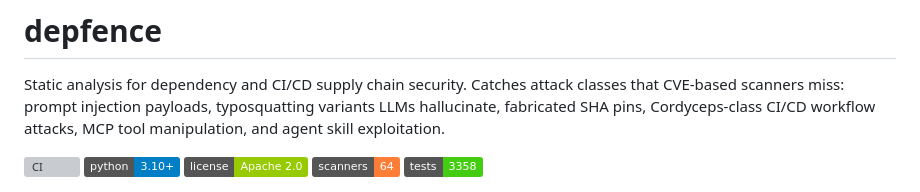
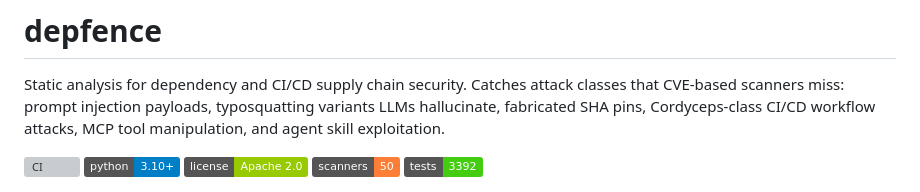
Before and after one commit to ericrihm/depfence, a Markdown page: README.md, the part around the change. Drawn GitHub-style; badges without logos; grey boxes are pictures that could not be loaded.

Commit message:
docs: update scanner count to 50, test count to 3392

```diff
--- a/README.md
+++ b/README.md
@@ -5,8 +5,8 @@ Static analysis for dependency and CI/CD supply chain security. Catches attack c
 [![CI](https://img.shields.io/github/actions/workflow/status/ericrihm/depfence/depfence.yml?branch=main&label=CI)](https://github.com/ericrihm/depfence/actions)
 [![Python 3.10+](https://img.shields.io/badge/python-3.10%2B-blue)](https://www.python.org)
 [![License: Apache 2.0](https://img.shields.io/badge/license-Apache%202.0-green)](LICENSE)
-[![Scanners: 64](https://img.shields.io/badge/scanners-64-orange)](docs/site/docs.html)
-[![Tests: 3358](https://img.shields.io/badge/tests-3358-brightgreen)](tests/)
+[![Scanners: 50](https://img.shields.io/badge/scanners-50-orange)](docs/site/docs.html)
+[![Tests: 3392](https://img.shields.io/badge/tests-3392-brightgreen)](tests/)
 
 <p align="center">
   <img src="docs/demo.gif" alt="depfence scanning a vulnerable project" width="800">
```
